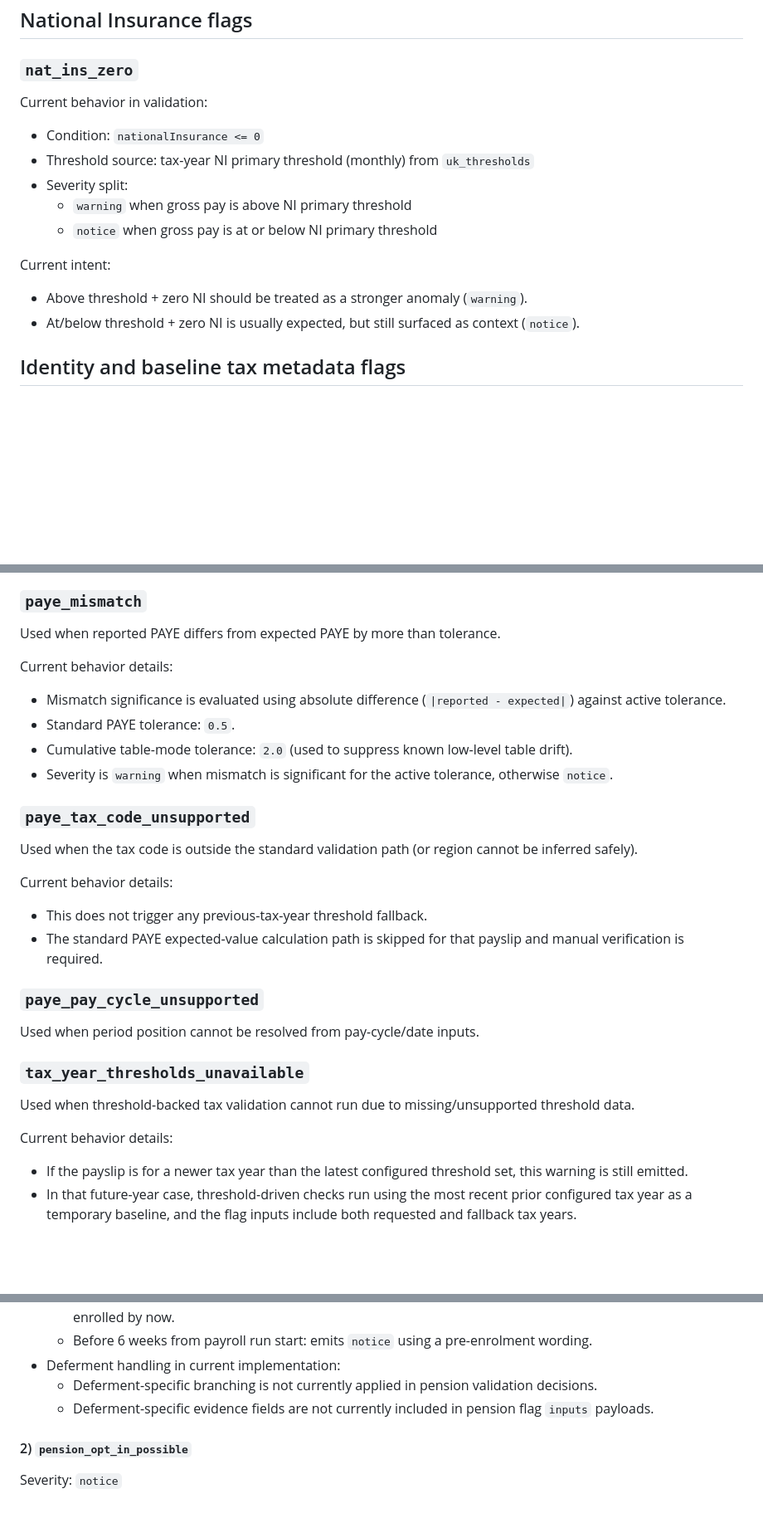
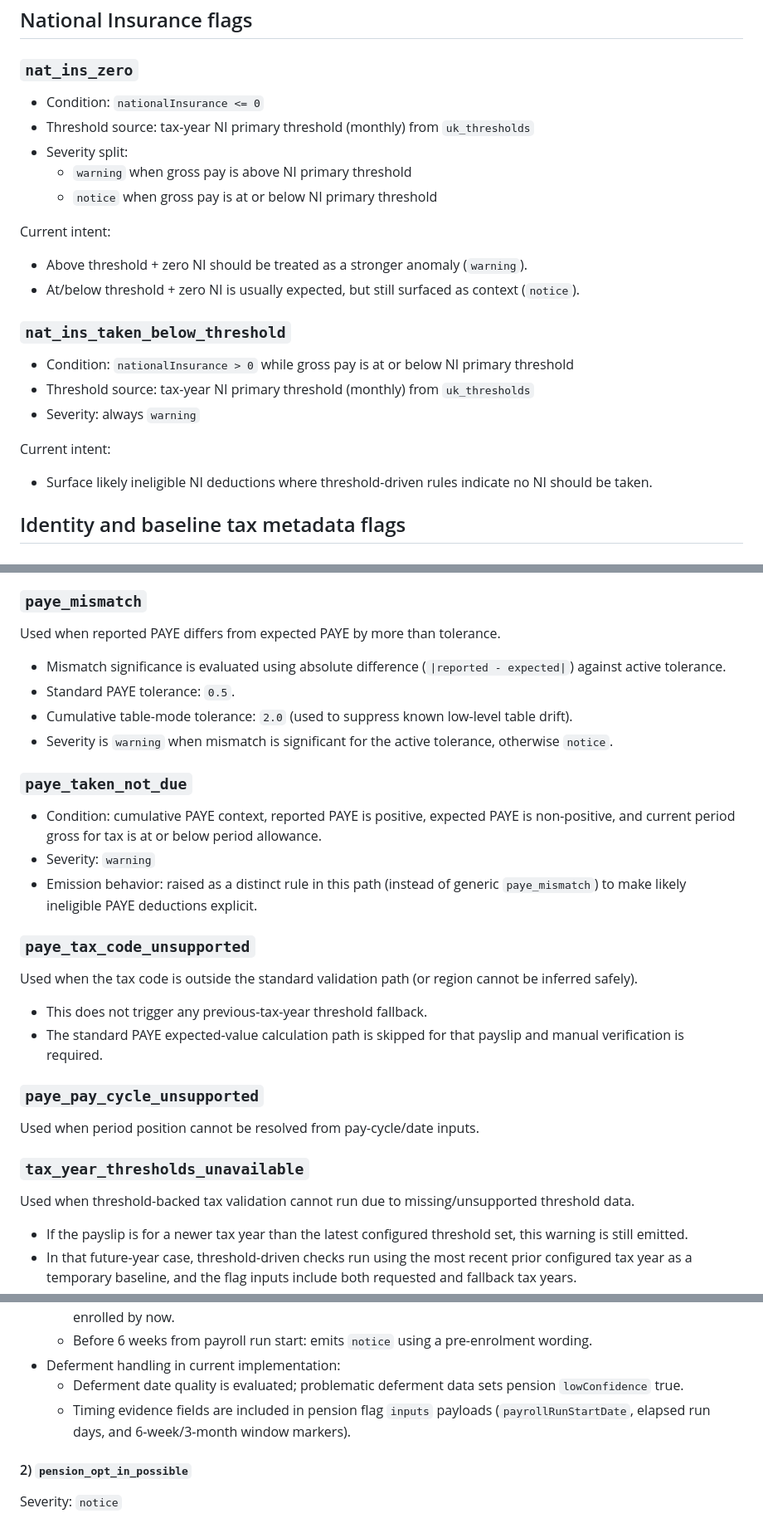
Before and after one commit to FairToolsWork/anonymous-payroll-reporter, a Markdown page: pwa/docs/validation-flags-reference.md, 3 parts joined by grey strips. Shown at 83% size. Rendered like a GitHub page; blank space fills up the shorter version.

Commit message:
docs(validation-flags): document ineligible deduction and pension rules
What

- pwa/docs/validation-flags-reference.md: Added documentation for nat_ins_taken_below_threshold rule (NI deduction below threshold anomaly). Added documentation for paye_taken_not_due rule (PAYE deduction when expected PAYE is zero). Added new pension_employer_contrib_not_required rule section documenting ER contribution validation below qualifying threshold. Updated pension deferment handling documentation to reflect actual implementation (date quality evaluation and evidence field inclusion). Removed extraneous "Current behavior details" headers from existing sections for clarity.

```diff
--- a/pwa/docs/validation-flags-reference.md
+++ b/pwa/docs/validation-flags-reference.md
@@ -26,8 +26,6 @@ This follows the existing `ValidationFlag` model (`id`, `label`, optional `sever
 
 ### `nat_ins_zero`
 
-Current behavior in validation:
-
 - Condition: `nationalInsurance <= 0`
 - Threshold source: tax-year NI primary threshold (monthly) from `uk_thresholds`
 - Severity split:
@@ -38,6 +36,16 @@ Current intent:
 
 - Above threshold + zero NI should be treated as a stronger anomaly (`warning`).
 - At/below threshold + zero NI is usually expected, but still surfaced as context (`notice`).
+
+### `nat_ins_taken_below_threshold`
+
+- Condition: `nationalInsurance > 0` while gross pay is at or below NI primary threshold
+- Threshold source: tax-year NI primary threshold (monthly) from `uk_thresholds`
+- Severity: always `warning`
+
+Current intent:
+
+- Surface likely ineligible NI deductions where threshold-driven rules indicate no NI should be taken.
 
 ## Identity and baseline tax metadata flags
 
@@ -61,18 +69,20 @@ Used when reported PAYE is zero and expected PAYE logic indicates this is notabl
 
 Used when reported PAYE differs from expected PAYE by more than tolerance.
 
-Current behavior details:
-
 - Mismatch significance is evaluated using absolute difference (`|reported - expected|`) against active tolerance.
 - Standard PAYE tolerance: `0.5`.
 - Cumulative table-mode tolerance: `2.0` (used to suppress known low-level table drift).
 - Severity is `warning` when mismatch is significant for the active tolerance, otherwise `notice`.
 
+### `paye_taken_not_due`
+
+- Condition: cumulative PAYE context, reported PAYE is positive, expected PAYE is non-positive, and current period gross for tax is at or below period allowance.
+- Severity: `warning`
+- Emission behavior: raised as a distinct rule in this path (instead of generic `paye_mismatch`) to make likely ineligible PAYE deductions explicit.
+
 ### `paye_tax_code_unsupported`
 
 Used when the tax code is outside the standard validation path (or region cannot be inferred safely).
-
-Current behavior details:
 
 - This does not trigger any previous-tax-year threshold fallback.
 - The standard PAYE expected-value calculation path is skipped for that payslip and manual verification is required.
@@ -84,8 +94,6 @@ Used when period position cannot be resolved from pay-cycle/date inputs.
 ### `tax_year_thresholds_unavailable`
 
 Used when threshold-backed tax validation cannot run due to missing/unsupported threshold data.
-
-Current behavior details:
 
 - If the payslip is for a newer tax year than the latest configured threshold set, this warning is still emitted.
 - In that future-year case, threshold-driven checks run using the most recent prior configured tax year as a temporary baseline, and the flag inputs include both requested and fallback tax years.
@@ -148,8 +156,8 @@ Current behavior:
     - 3 months or more with no pension deductions: emits `warning` stating worker should have been auto-enrolled by now.
     - Before 6 weeks from payroll run start: emits `notice` using a pre-enrolment wording.
 - Deferment handling in current implementation:
-    - Deferment-specific branching is not currently applied in pension validation decisions.
-    - Deferment-specific evidence fields are not currently included in pension flag `inputs` payloads.
+    - Deferment date quality is evaluated; problematic deferment data sets pension `lowConfidence` true.
+    - Timing evidence fields are included in pension flag `inputs` payloads (`payrollRunStartDate`, elapsed run days, and 6-week/3-month window markers).
 
 #### 2) `pension_opt_in_possible`
 
```
Also changed, not shown: other parts of pwa/docs/validation-flags-reference.md (+10 -0 lines).
